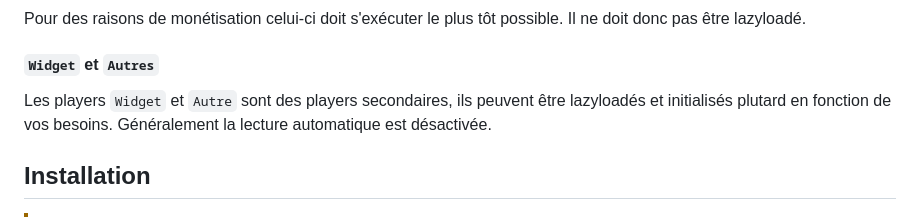
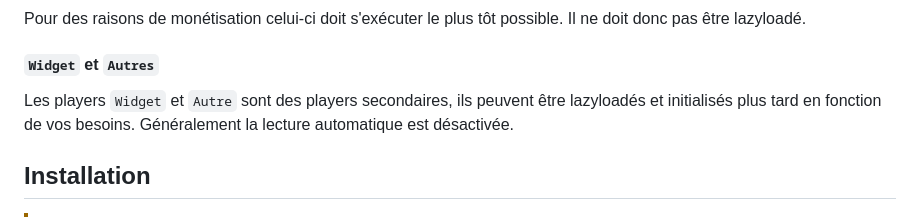
Before and after one commit to prismamedia/player, a Markdown page: README.md, the part around the change. Drawn GitHub-style.

```diff
--- a/README.md
+++ b/README.md
@@ -34,7 +34,7 @@ Pour des raisons de monétisation celui-ci doit s'exécuter le plus tôt possibl
 
 #### `Widget` et `Autres`
 
-Les players `Widget` et `Autre` sont des players secondaires, ils peuvent être lazyloadés et initialisés plutard en fonction de vos besoins. Généralement la lecture automatique est désactivée.
+Les players `Widget` et `Autre` sont des players secondaires, ils peuvent être lazyloadés et initialisés plus tard en fonction de vos besoins. Généralement la lecture automatique est désactivée.
 
 ## Installation
 
```
